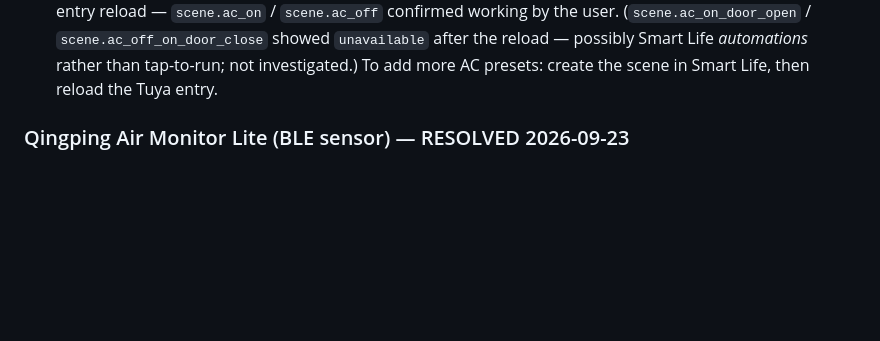
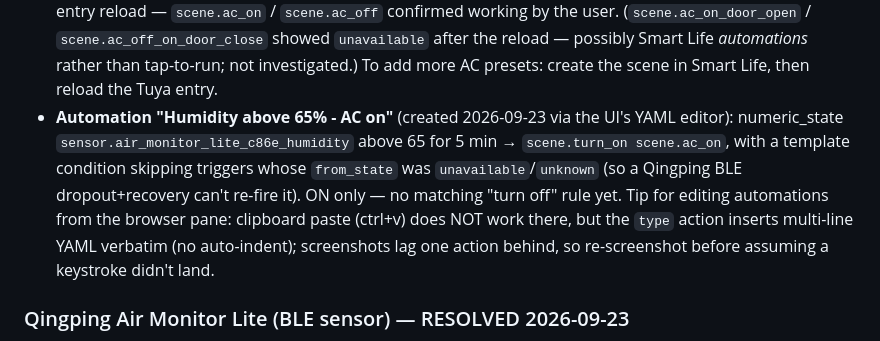
Before and after one commit to shubhamsingh987/claude_work, a Markdown page: CLAUDE.md, the part around the change. Rendered like a GitHub page; blank space fills up the shorter version.

Commit message:
Document humidity-triggered AC automation
Co-Authored-By: Claude Opus 5.5 <noreply@anthropic.com>

```diff
--- a/CLAUDE.md
+++ b/CLAUDE.md
@@ -326,6 +326,13 @@ the user "couldn't see any toggles". Added `switch.diwali_lights_socket_1` and
   confirmed working by the user. (`scene.ac_on_door_open` / `scene.ac_off_on_door_close` showed
   `unavailable` after the reload — possibly Smart Life *automations* rather than tap-to-run; not
   investigated.) To add more AC presets: create the scene in Smart Life, then reload the Tuya entry.
+- **Automation "Humidity above 65% - AC on"** (created 2026-09-23 via the UI's YAML editor): numeric_state
+  `sensor.air_monitor_lite_c86e_humidity` above 65 for 5 min → `scene.turn_on scene.ac_on`, with a
+  template condition skipping triggers whose `from_state` was `unavailable`/`unknown` (so a Qingping BLE
+  dropout+recovery can't re-fire it). ON only — no matching "turn off" rule yet. Tip for editing
+  automations from the browser pane: clipboard paste (ctrl+v) does NOT work there, but the `type` action
+  inserts multi-line YAML verbatim (no auto-indent); screenshots lag one action behind, so re-screenshot
+  before assuming a keystroke didn't land.
 
 ### Qingping Air Monitor Lite (BLE sensor) — RESOLVED 2026-09-23
 **Working again**: `Air Monitor Lite C86E` (CGDN1, BLE `CC:B5:D1:31:C8:6E`, area Living Room)
```
